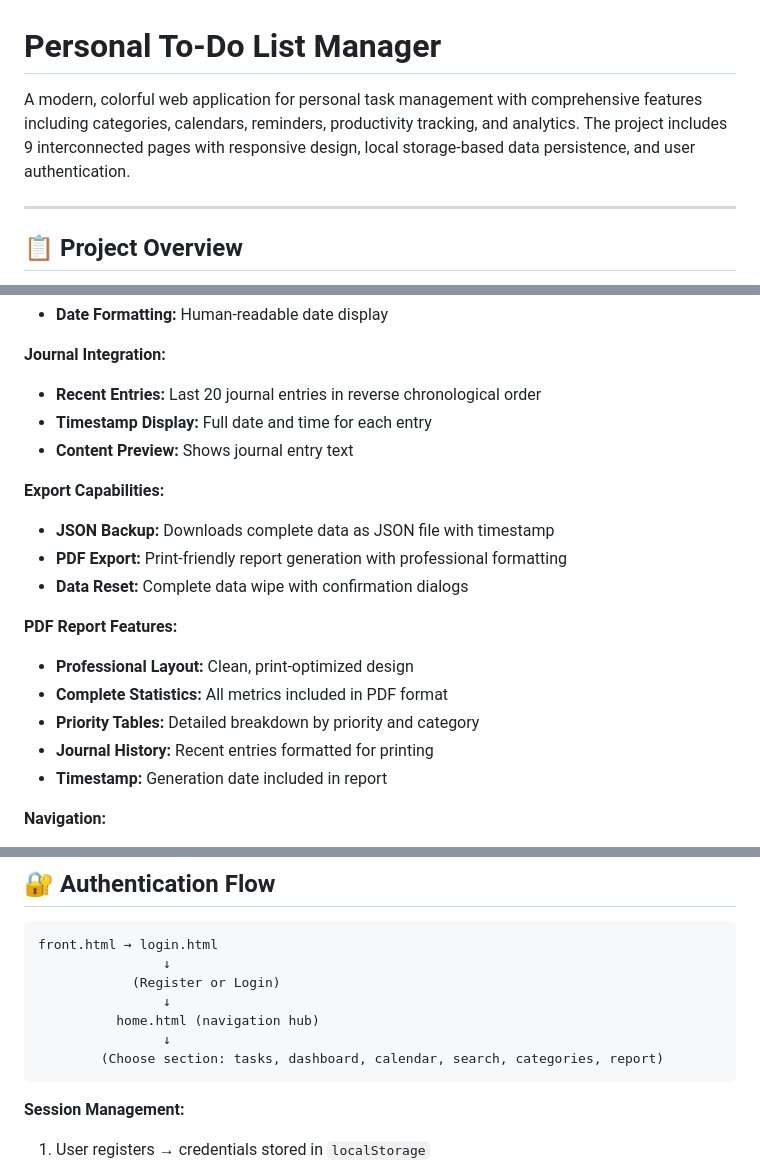
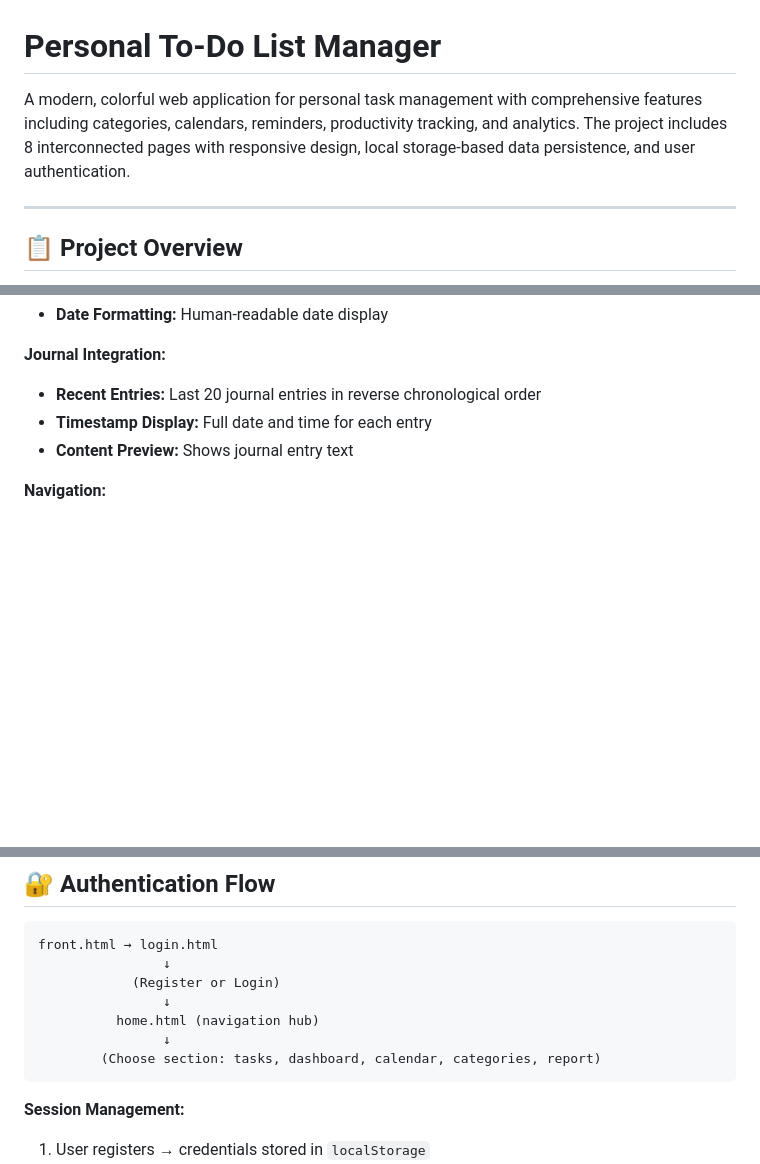
Before and after one commit to Akshitha-ns/Javascript_project, a Markdown page: README.MD, 3 parts joined by grey strips. Rendered like a GitHub page; blank space fills up the shorter version.

````diff
--- a/README.MD
+++ b/README.MD
@@ -1,6 +1,6 @@
 # Personal To-Do List Manager
 
-A modern, colorful web application for personal task management with comprehensive features including categories, calendars, reminders, productivity tracking, and analytics. The project includes 9 interconnected pages with responsive design, local storage-based data persistence, and user authentication.
+A modern, colorful web application for personal task management with comprehensive features including categories, calendars, reminders, productivity tracking, and analytics. The project includes 8 interconnected pages with responsive design, local storage-based data persistence, and user authentication.
 
 ---
 
@@ -282,18 +259,6 @@ The entire application uses browser's `localStorage` for data persistence and `s
 - **Timestamp Display:** Full date and time for each entry
 - **Content Preview:** Shows journal entry text
 
-**Export Capabilities:**
-- **JSON Backup:** Downloads complete data as JSON file with timestamp
-- **PDF Export:** Print-friendly report generation with professional formatting
-- **Data Reset:** Complete data wipe with confirmation dialogs
-
-**PDF Report Features:**
-- **Professional Layout:** Clean, print-optimized design
-- **Complete Statistics:** All metrics included in PDF format
-- **Priority Tables:** Detailed breakdown by priority and category
-- **Journal History:** Recent entries formatted for printing
-- **Timestamp:** Generation date included in report
-
 **Navigation:**
 - Links to Dashboard, Tasks, Calendar, and Home pages
 - Consistent styling with other application pages
@@ -310,7 +275,7 @@ front.html → login.html
                 ↓
           home.html (navigation hub)
                 ↓
-        (Choose section: tasks, dashboard, calendar, search, categories, report)
+        (Choose section: tasks, dashboard, calendar, categories, report)
 ```
 
 **Session Management:**
````
Also changed, not shown: other parts of README.MD (+2 -47 lines).
